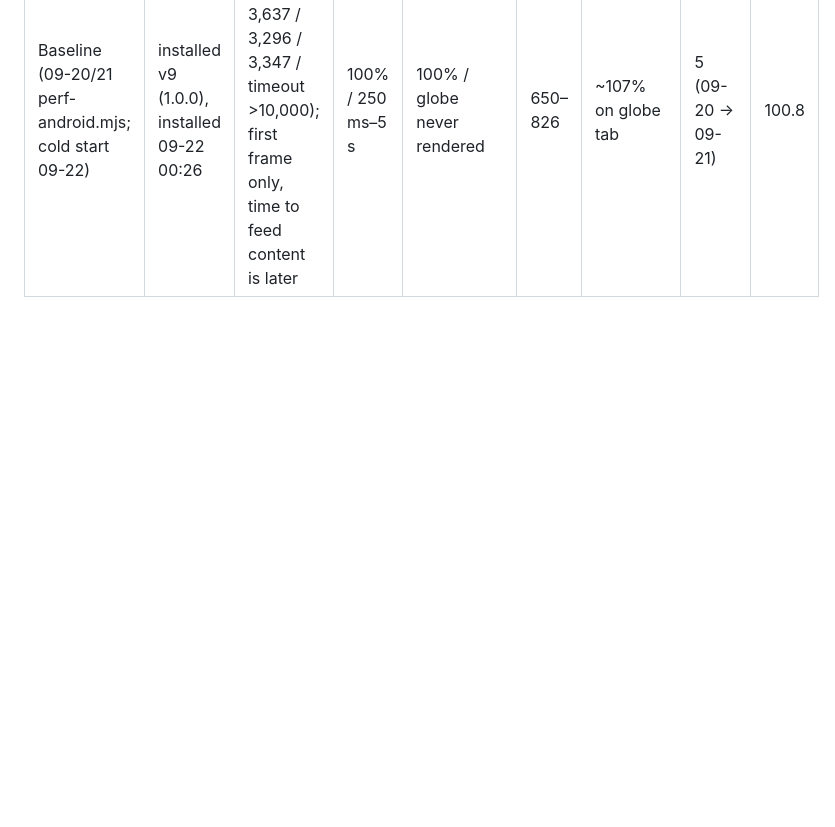
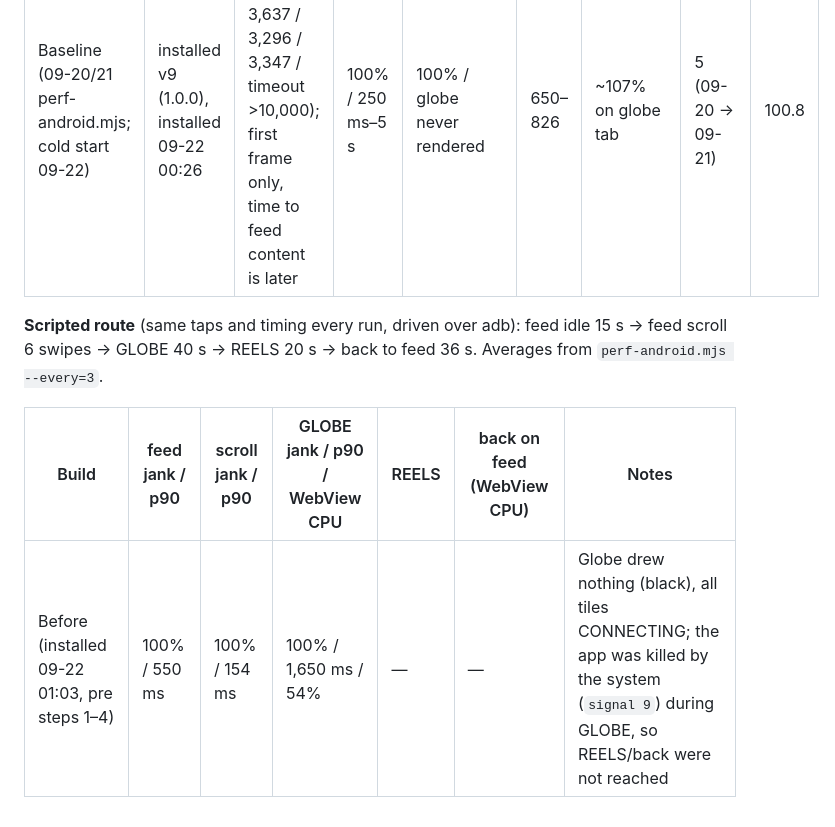
Before and after one commit to CH6RIZARD/the-void, a Markdown page: PERFORMANCE_AUDIT.md, the part around the change. Drawn GitHub-style; blank space fills up the shorter version.

Commit message:
Audit: baseline for the scripted perf route
Co-Authored-By: Claude Opus 5 (1M context) <noreply@anthropic.com>

```diff
--- a/PERFORMANCE_AUDIT.md
+++ b/PERFORMANCE_AUDIT.md
@@ -284,3 +284,9 @@ Test phone: Helio P35 (MT6765), Android 11, 4 GB class, announces as SM-S938B. T
 | Step | Build | Cold start median (ms) | Feed janky % / p90 | Globe+wall janky % / p90 | PSS after soak (MB) | WebView CPU off-wall | ANRs | APK (MB) |
 |---|---|---|---|---|---|---|---|---|
 | Baseline (09-20/21 perf-android.mjs; cold start 09-22) | installed v9 (1.0.0), installed 09-22 00:26 | 3,637 (runs: 6,404 / 3,637 / 3,296 / 3,347 / timeout >10,000); first frame only, time to feed content is later | 100% / 250 ms–5 s | 100% / globe never rendered | 650–826 | ~107% on globe tab | 5 (09-20 → 09-21) | 100.8 |
+
+**Scripted route** (same taps and timing every run, driven over adb): feed idle 15 s → feed scroll 6 swipes → GLOBE 40 s → REELS 20 s → back to feed 36 s. Averages from `perf-android.mjs --every=3`.
+
+| Build | feed jank / p90 | scroll jank / p90 | GLOBE jank / p90 / WebView CPU | REELS | back on feed (WebView CPU) | Notes |
+|---|---|---|---|---|---|---|
+| Before (installed 09-22 01:03, pre steps 1–4) | 100% / 550 ms | 100% / 154 ms | 100% / 1,650 ms / 54% | — | — | Globe drew nothing (black), all tiles CONNECTING; the app was killed by the system (`signal 9`) during GLOBE, so REELS/back were not reached |
```
